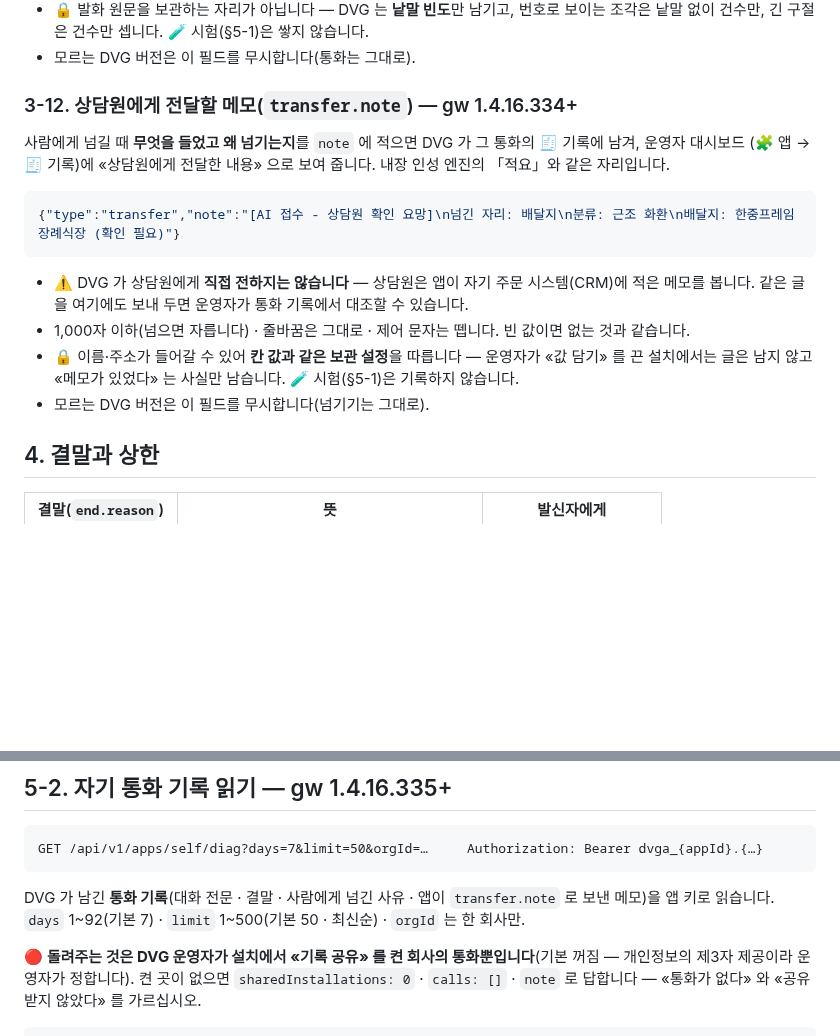
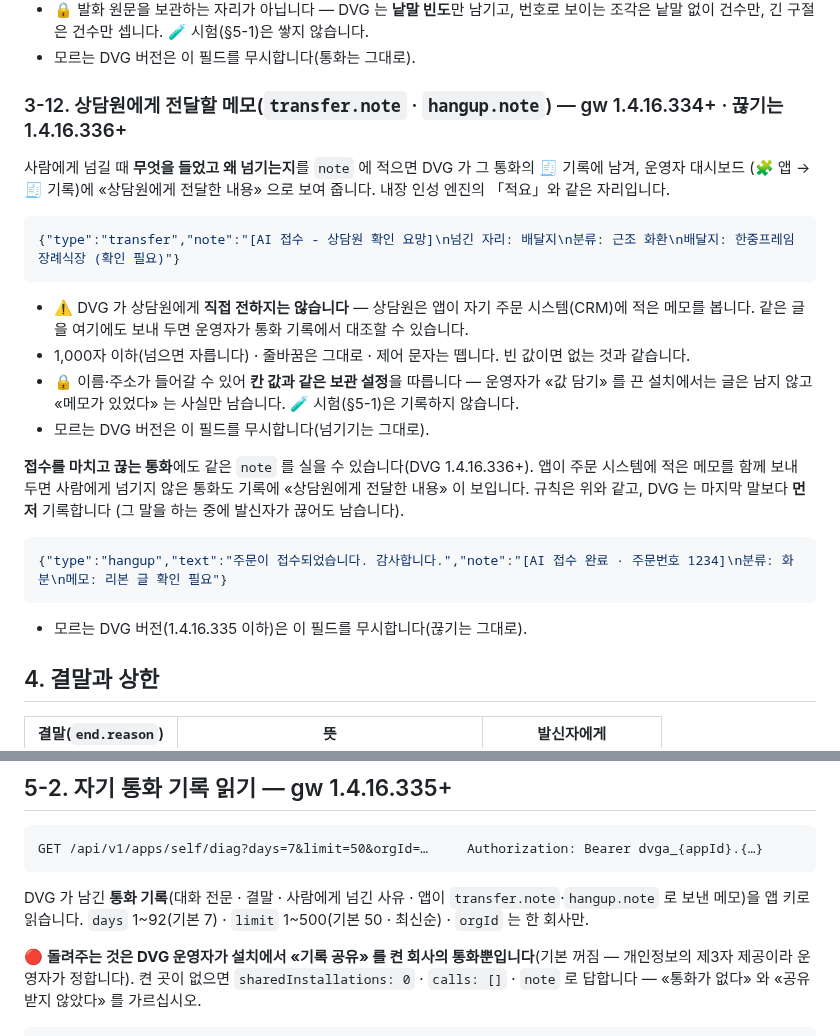
Before and after one commit to OLSSOO-Inc/dvg-apps, a Markdown page: docs/voice-relay-v1.md, 2 parts joined by grey strips. Drawn GitHub-style; blank space fills up the shorter version.

Commit message:
docs: hangup 에도 상담원 메모 note (DVG 1.4.16.336+) (#20)
Co-authored-by: Claude Opus 5.5 <noreply@anthropic.com>

````diff
--- a/docs/voice-relay-v1.md
+++ b/docs/voice-relay-v1.md
@@ -328,7 +328,7 @@ DVG 가 여전히 **앱보다 먼저** 재생하고(`setup.noticePlayed`), 앱
   🧪 시험(§5-1)은 쌓지 않습니다.
 - 모르는 DVG 버전은 이 필드를 무시합니다(통화는 그대로).
 
-### 3-12. 상담원에게 전달할 메모(`transfer.note`) — gw 1.4.16.334+
+### 3-12. 상담원에게 전달할 메모(`transfer.note` · `hangup.note`) — gw 1.4.16.334+ · 끊기는 1.4.16.336+
 
 사람에게 넘길 때 **무엇을 들었고 왜 넘기는지**를 `note` 에 적으면 DVG 가 그 통화의 🧾 기록에 남겨, 운영자 대시보드
 (🧩 앱 → 🧾 기록)에 «상담원에게 전달한 내용» 으로 보여 줍니다. 내장 인성 엔진의 「적요」와 같은 자리입니다.
@@ -343,6 +343,16 @@ DVG 가 여전히 **앱보다 먼저** 재생하고(`setup.noticePlayed`), 앱
 - 🔒 이름·주소가 들어갈 수 있어 **칸 값과 같은 보관 설정**을 따릅니다 — 운영자가 «값 담기» 를 끈 설치에서는 글은 남지 않고
   «메모가 있었다» 는 사실만 남습니다. 🧪 시험(§5-1)은 기록하지 않습니다.
 - 모르는 DVG 버전은 이 필드를 무시합니다(넘기기는 그대로).
+
+**접수를 마치고 끊는 통화**에도 같은 `note` 를 실을 수 있습니다(DVG 1.4.16.336+). 앱이 주문 시스템에 적은 메모를 함께 보내 두면
+사람에게 넘기지 않은 통화도 기록에 «상담원에게 전달한 내용» 이 보입니다. 규칙은 위와 같고, DVG 는 마지막 말보다 **먼저** 기록합니다
+(그 말을 하는 중에 발신자가 끊어도 남습니다).
+
+```json
+{"type":"hangup","text":"주문이 접수되었습니다. 감사합니다.","note":"[AI 접수 완료 · 주문번호 1234]\n분류: 화분\n메모: 리본 글 확인 필요"}
+```
+
+- 모르는 DVG 버전(1.4.16.335 이하)은 이 필드를 무시합니다(끊기는 그대로).
 
 ## 4. 결말과 상한
 
@@ -380,7 +390,7 @@ GET /api/v1/apps/self/usage?month=YYYY-MM
 GET /api/v1/apps/self/diag?days=7&limit=50&orgId=…     Authorization: Bearer dvga_{appId}.{…}
 ```
 
-DVG 가 남긴 **통화 기록**(대화 전문 · 결말 · 사람에게 넘긴 사유 · 앱이 `transfer.note` 로 보낸 메모)을 앱 키로 읽습니다.
+DVG 가 남긴 **통화 기록**(대화 전문 · 결말 · 사람에게 넘긴 사유 · 앱이 `transfer.note`·`hangup.note` 로 보낸 메모)을 앱 키로 읽습니다.
 `days` 1~92(기본 7) · `limit` 1~500(기본 50 · 최신순) · `orgId` 는 한 회사만.
 
 🔴 **돌려주는 것은 DVG 운영자가 설치에서 «기록 공유» 를 켠 회사의 통화뿐입니다**(기본 꺼짐 — 개인정보의 제3자 제공이라 운영자가 정합니다).
````
Also changed, not shown: CHANGELOG.md (+5 -0 lines).
